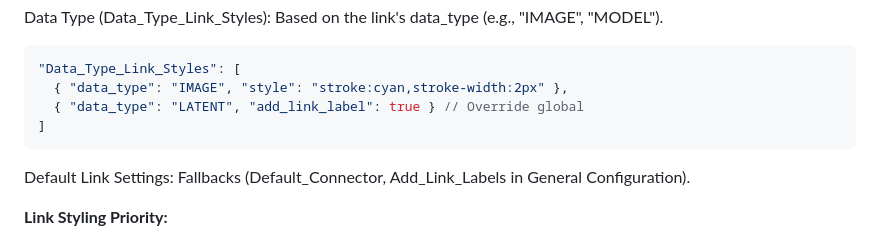
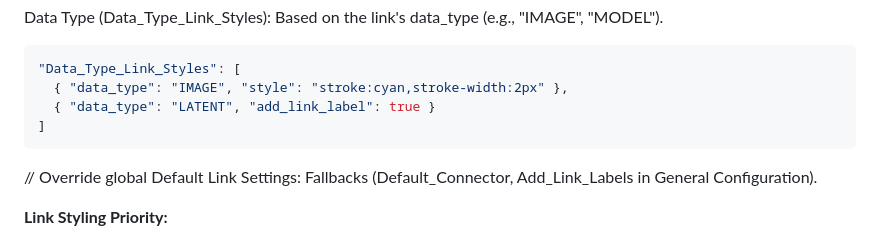
Before and after one commit to demmosee/comfyuiworkflow-to-mermaid, a Markdown page: README.md, the part around one of its changes. Rendered like a GitHub page.

````diff
--- a/README.md
+++ b/README.md
@@ -120,9 +121,10 @@ Data Type (Data_Type_Link_Styles): Based on the link's data_type (e.g., "IMAGE",
 ```json
 "Data_Type_Link_Styles": [
   { "data_type": "IMAGE", "style": "stroke:cyan,stroke-width:2px" },
-  { "data_type": "LATENT", "add_link_label": true } // Override global
+  { "data_type": "LATENT", "add_link_label": true }
 ]
 ```
+ // Override global
 Default Link Settings: Fallbacks (Default_Connector, Add_Link_Labels in General Configuration).
 
 **Link Styling Priority:**
````
Also changed, not shown: other parts of README.md (+2 -1 lines).
